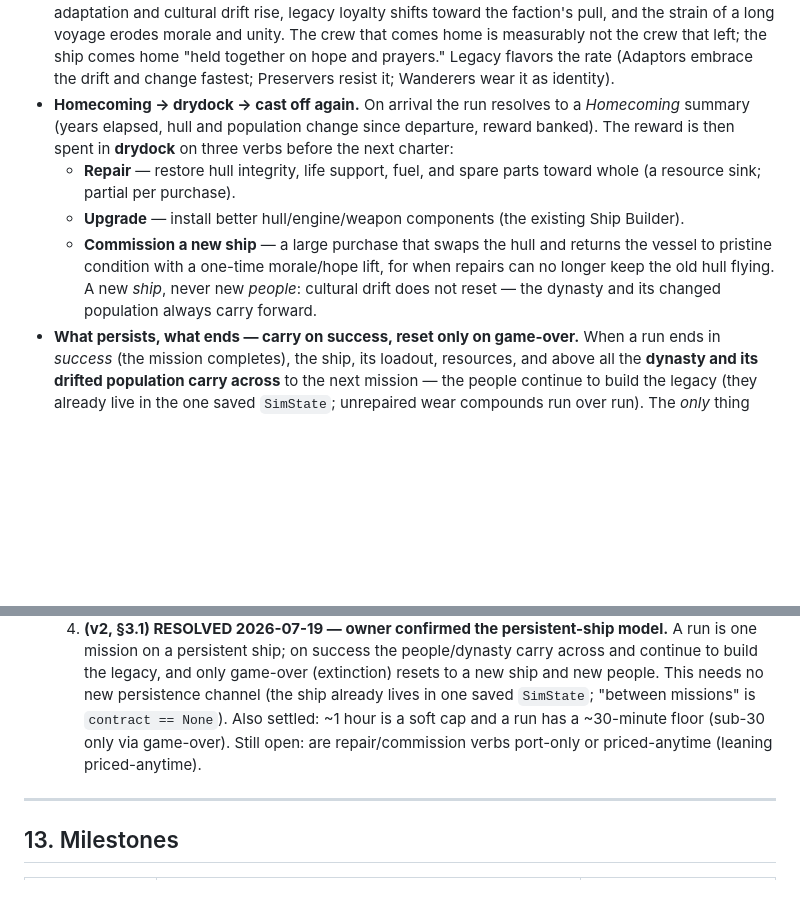
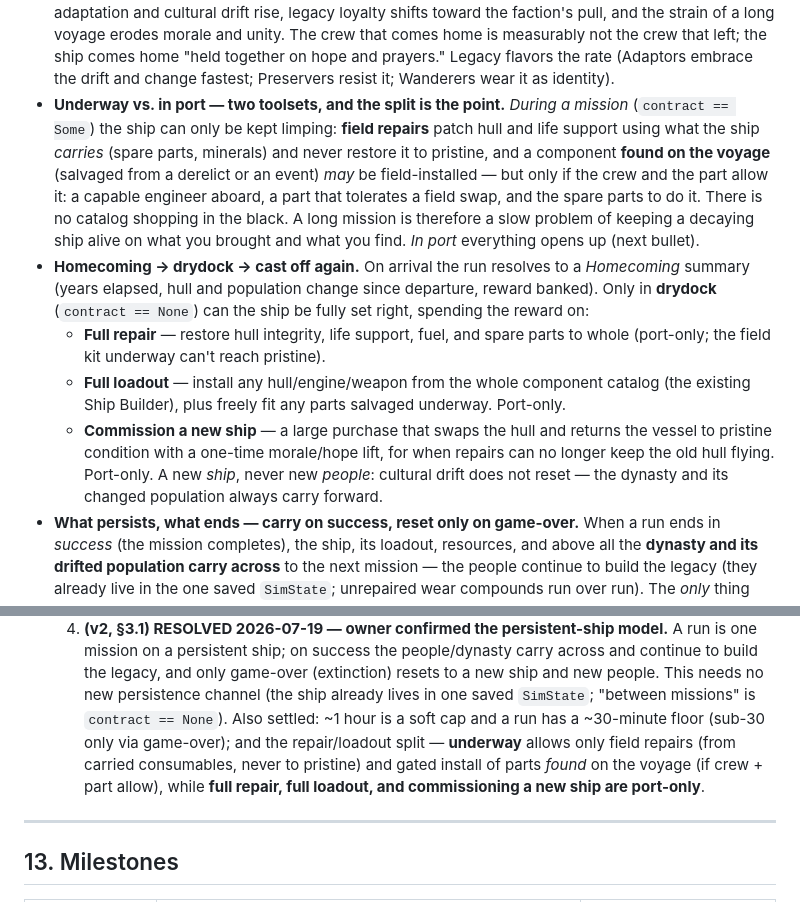
Before and after one commit to Kalaith/stellar_legacy_rust, a Markdown page: gdd.md, 2 parts joined by grey strips. Rendered like a GitHub page; blank space fills up the shorter version.

```diff
--- a/gdd.md
+++ b/gdd.md
@@ -168,16 +168,26 @@ refit economy that gives past success somewhere to go.*
   morale and unity. The crew that comes home is measurably not the crew that left; the ship
   comes home "held together on hope and prayers." Legacy flavors the rate (Adaptors embrace
   the drift and change fastest; Preservers resist it; Wanderers wear it as identity).
+- **Underway vs. in port — two toolsets, and the split is the point.** *During a mission*
+  (`contract == Some`) the ship can only be kept limping: **field repairs** patch hull and
+  life support using what the ship *carries* (spare parts, minerals) and never restore it to
+  pristine, and a component **found on the voyage** (salvaged from a derelict or an event)
+  *may* be field-installed — but only if the crew and the part allow it: a capable engineer
+  aboard, a part that tolerates a field swap, and the spare parts to do it. There is no
+  catalog shopping in the black. A long mission is therefore a slow problem of keeping a
+  decaying ship alive on what you brought and what you find. *In port* everything opens up
+  (next bullet).
 - **Homecoming → drydock → cast off again.** On arrival the run resolves to a *Homecoming*
-  summary (years elapsed, hull and population change since departure, reward banked). The
-  reward is then spent in **drydock** on three verbs before the next charter:
-  - **Repair** — restore hull integrity, life support, fuel, and spare parts toward whole
-    (a resource sink; partial per purchase).
-  - **Upgrade** — install better hull/engine/weapon components (the existing Ship Builder).
+  summary (years elapsed, hull and population change since departure, reward banked). Only in
+  **drydock** (`contract == None`) can the ship be fully set right, spending the reward on:
+  - **Full repair** — restore hull integrity, life support, fuel, and spare parts to whole
+    (port-only; the field kit underway can't reach pristine).
+  - **Full loadout** — install any hull/engine/weapon from the whole component catalog
+    (the existing Ship Builder), plus freely fit any parts salvaged underway. Port-only.
   - **Commission a new ship** — a large purchase that swaps the hull and returns the vessel
     to pristine condition with a one-time morale/hope lift, for when repairs can no longer
-    keep the old hull flying. A new *ship*, never new *people*: cultural drift does not
-    reset — the dynasty and its changed population always carry forward.
+    keep the old hull flying. Port-only. A new *ship*, never new *people*: cultural drift does
+    not reset — the dynasty and its changed population always carry forward.
 - **What persists, what ends — carry on success, reset only on game-over.** When a run
   ends in *success* (the mission completes), the ship, its loadout, resources, and above all
   the **dynasty and its drifted population carry across** to the next mission — the people
@@ -570,8 +580,10 @@ src/
      continue to build the legacy, and only game-over (extinction) resets to a new ship and
      new people. This needs no new persistence channel (the ship already lives in one saved
      `SimState`; "between missions" is `contract == None`). Also settled: ~1 hour is a soft
-     cap and a run has a ~30-minute floor (sub-30 only via game-over). Still open: are
-     repair/commission verbs port-only or priced-anytime (leaning priced-anytime).
+     cap and a run has a ~30-minute floor (sub-30 only via game-over); and the repair/loadout
+     split — **underway** allows only field repairs (from carried consumables, never to
+     pristine) and gated install of parts *found* on the voyage (if crew + part allow),
+     while **full repair, full loadout, and commissioning a new ship are port-only**.
 
 ---
 
```
Also changed, not shown: PLAN.md (+48 -24 lines).
